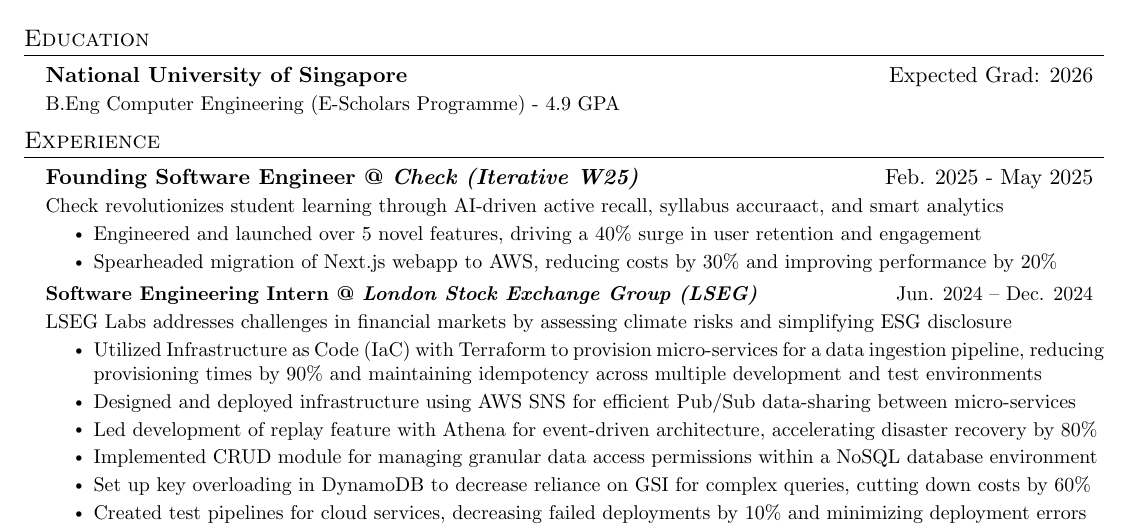
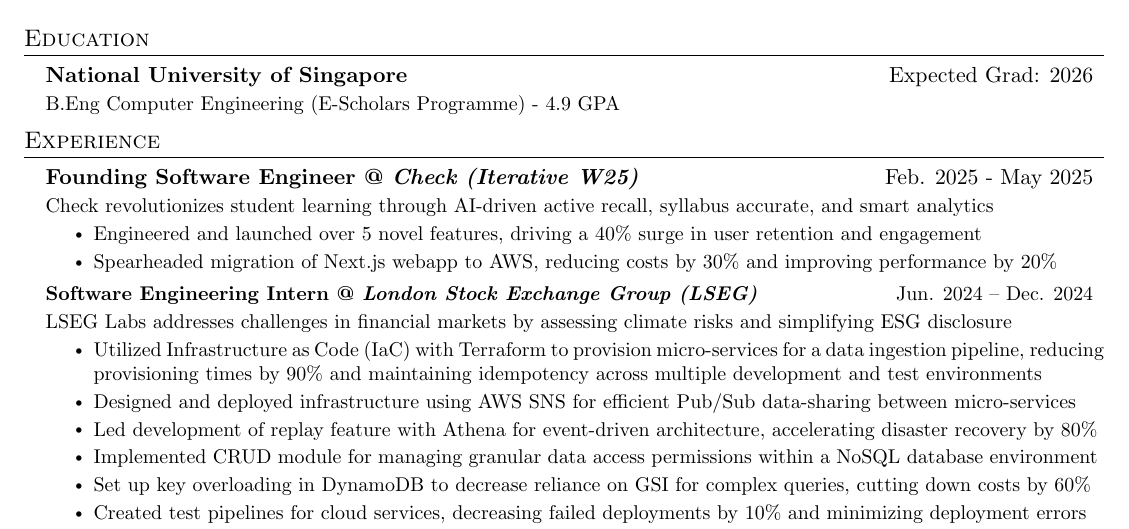
Before and after one commit to duckyfuz/resumes, a LaTeX CV (kennethgao_resume.tex): part of page 1 of 2, cut so that both start at the same text. Compiled offline with pdfLaTeX.

Commit message:
fix typo

```diff
--- a/kennethgao_resume.tex
+++ b/kennethgao_resume.tex
@@ -37,7 +37,7 @@
     % \resumeItemListEnd
 
     \resumeSubheading{\textbf{Founding Software Engineer @ \textit{Check (Iterative W25)}}}{Feb. 2025 - May 2025}
-    \resumeDescription{Check revolutionizes student learning through AI-driven active recall, syllabus accuraact, and smart analytics}
+    \resumeDescription{Check revolutionizes student learning through AI-driven active recall, syllabus accurate, and smart analytics}
     \resumeItemListStart
       \resumeItem{Engineered and launched over 5 novel features, driving a 40\% surge in user retention and engagement}
       \resumeItem{Spearheaded migration of Next.js webapp to AWS, reducing costs by 30\% and improving performance by 20\%}
```
